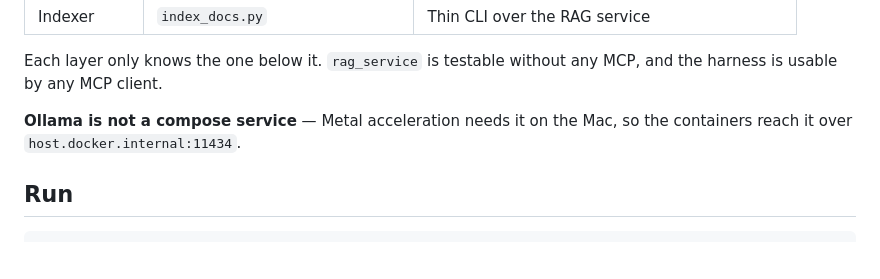
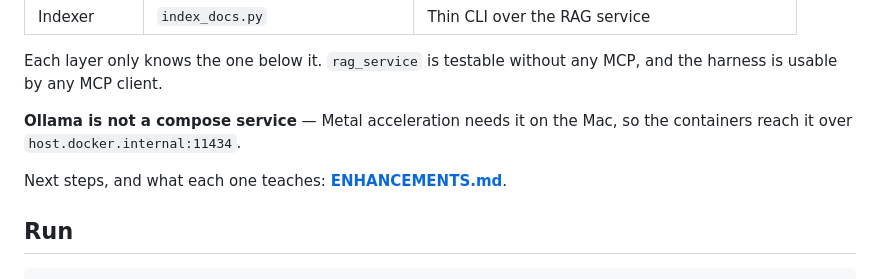
Before and after one commit to saksham-jain/agent-harness, a Markdown page: README.md, the part around the change. Drawn GitHub-style; blank space fills up the shorter version.

````diff
--- a/README.md
+++ b/README.md
@@ -87,6 +87,8 @@ and the harness is usable by any MCP client.
 **Ollama is not a compose service** — Metal acceleration needs it on the Mac, so the
 containers reach it over `host.docker.internal:11434`.
 
+Next steps, and what each one teaches: **[ENHANCEMENTS.md](ENHANCEMENTS.md)**.
+
 ## Run
 
 ```bash
````
Also changed, not shown: ENHANCEMENTS.md (added, +109 -0 lines).
